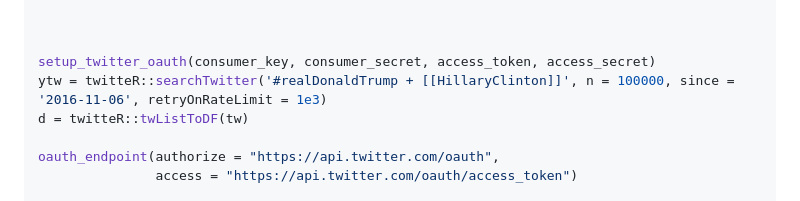
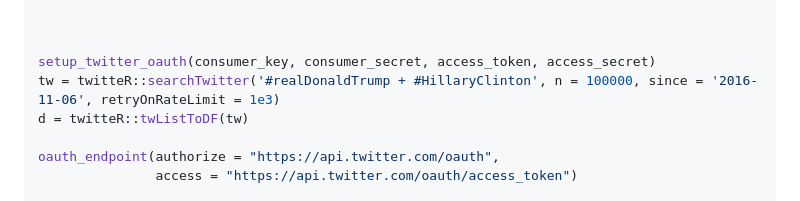
Before and after one commit to DominiqueLoyer/DominiqueLoyer.github.io, a Markdown page: README2.md, the part around the change. Drawn GitHub-style.

Commit message:
Update README2.md
Co-authored-by: Copilot <175728472+Copilot@users.noreply.github.com>

```diff
--- a/README2.md
+++ b/README2.md
@@ -45,7 +45,7 @@ access_secret=""
 
 
 setup_twitter_oauth(consumer_key, consumer_secret, access_token, access_secret)
-ytw = twitteR::searchTwitter('#realDonaldTrump + [[HillaryClinton]]', n = 100000, since = '2016-11-06', retryOnRateLimit = 1e3)
+tw = twitteR::searchTwitter('#realDonaldTrump + #HillaryClinton', n = 100000, since = '2016-11-06', retryOnRateLimit = 1e3)
 d = twitteR::twListToDF(tw)
 
 oauth_endpoint(authorize = "https://api.twitter.com/oauth",
```
